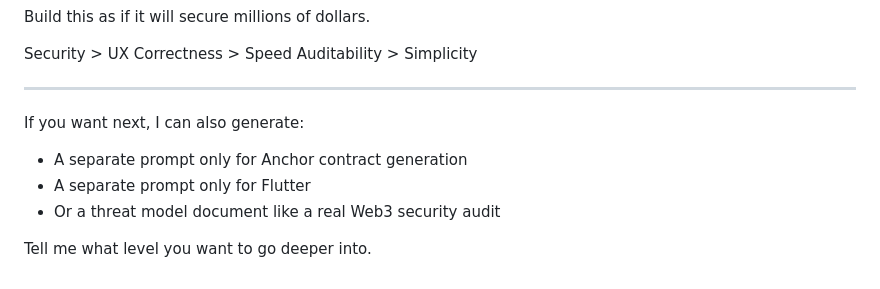
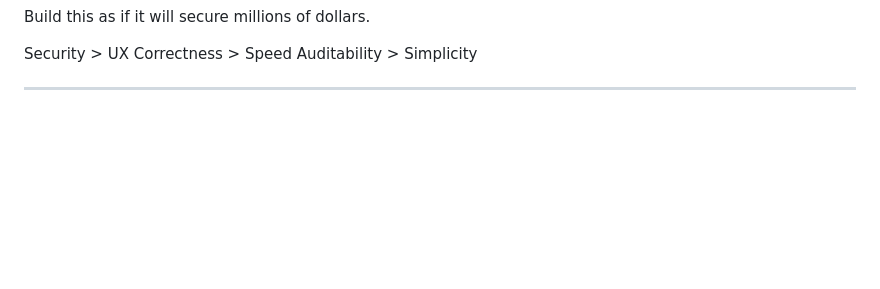
Before and after one commit to YASH514131/Multisig_Wallet, a Markdown page: README.md, the part around the change. Drawn GitHub-style; blank space fills up the shorter version.

Commit message:
Clean up README by removing optional prompts
Removed additional prompts and suggestions for future content.

```diff
--- a/README.md
+++ b/README.md
@@ -426,11 +426,3 @@ Correctness > Speed
 Auditability > Simplicity
 
 ---
-
-If you want next, I can also generate:
-
-* A separate prompt only for Anchor contract generation
-* A separate prompt only for Flutter
-* Or a threat model document like a real Web3 security audit
-
-Tell me what level you want to go deeper into.
```
